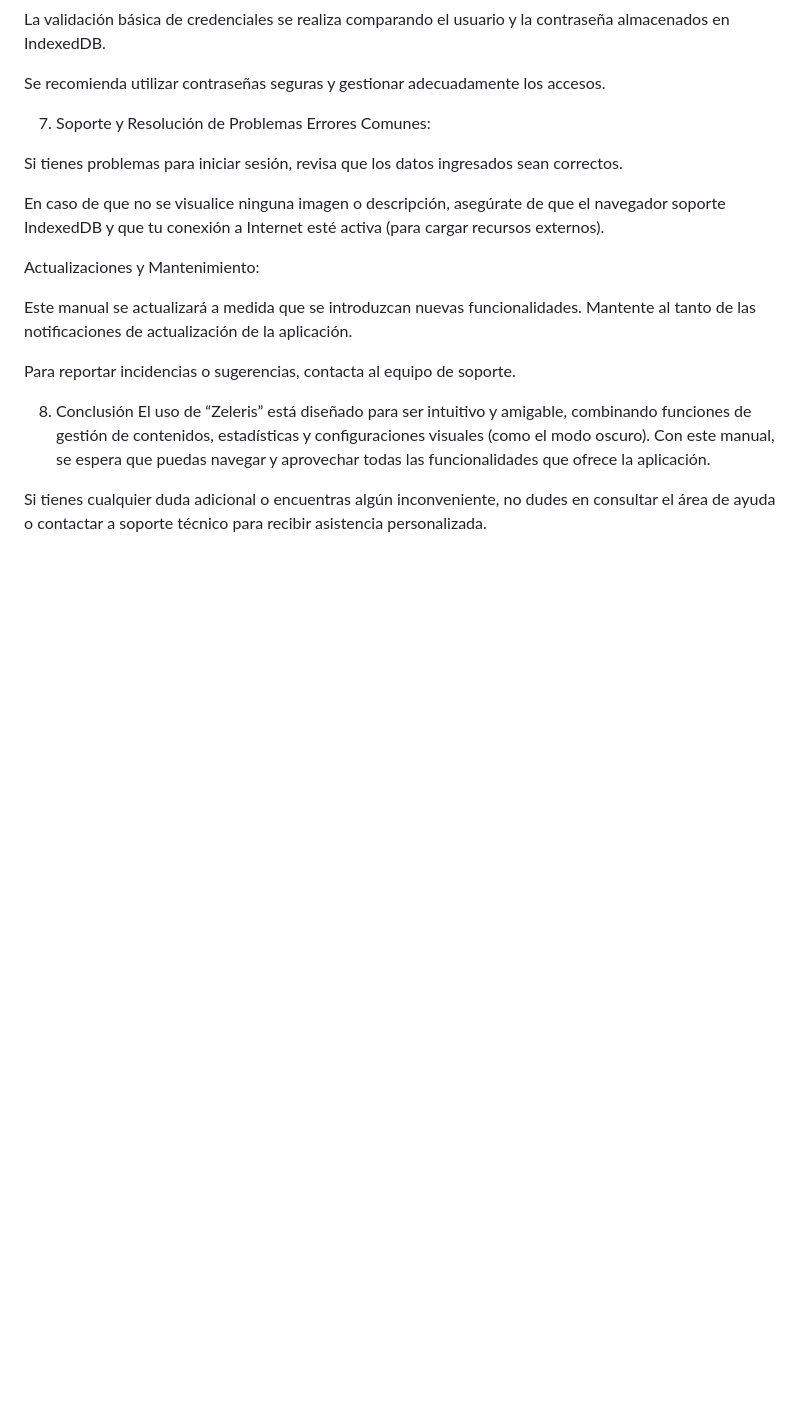
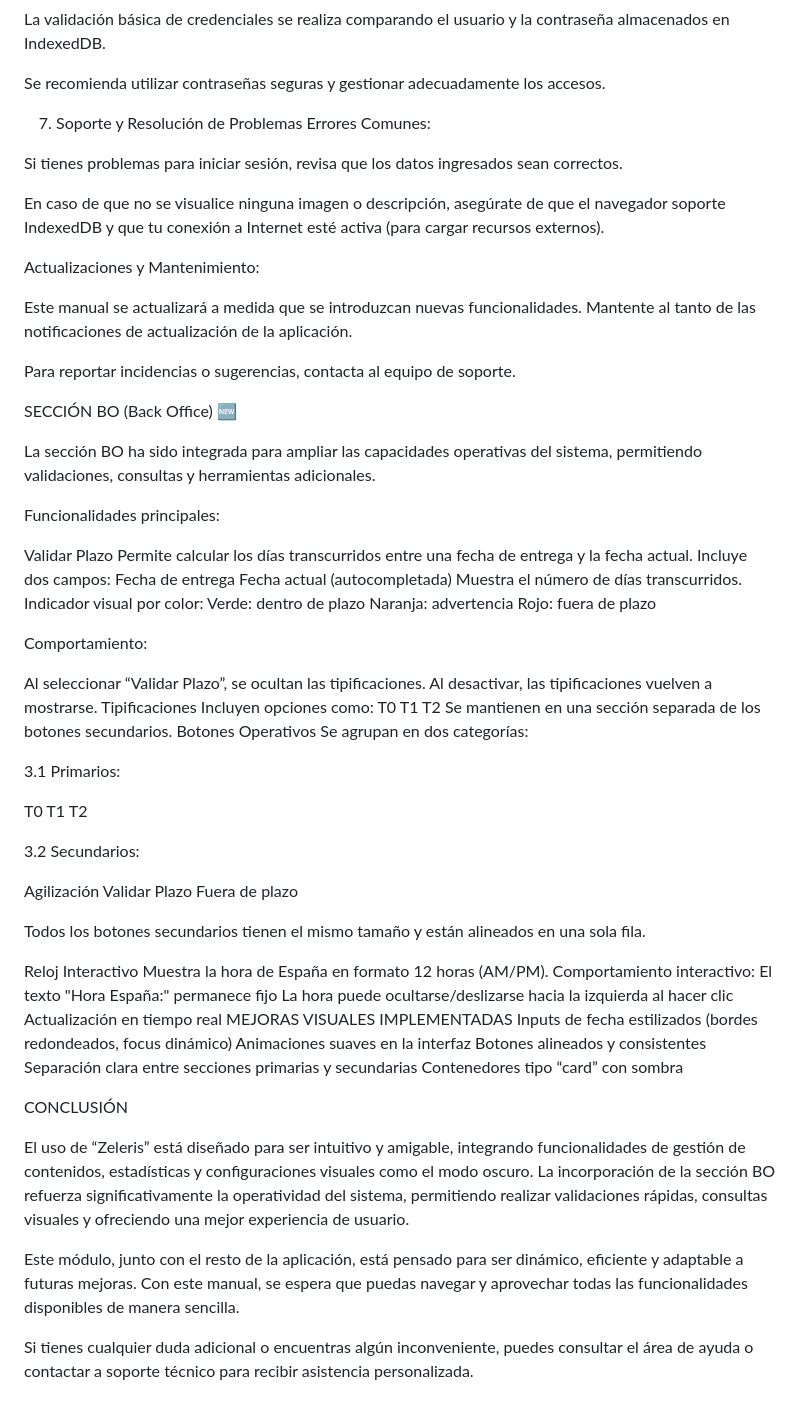
Before and after one commit to ZelerisUJPM/MTV1-MTV2.github.io, a Markdown page: README.md, the part around the change. Rendered like a GitHub page; blank space fills up the shorter version.

Commit message:
Actualizacion Manual

```diff
--- a/README.md
+++ b/README.md
@@ -156,7 +156,66 @@ Este manual se actualizará a medida que se introduzcan nuevas funcionalidades.
 
 Para reportar incidencias o sugerencias, contacta al equipo de soporte.
 
-8. Conclusión
-El uso de “Zeleris” está diseñado para ser intuitivo y amigable, combinando funciones de gestión de contenidos, estadísticas y configuraciones visuales (como el modo oscuro). Con este manual, se espera que puedas navegar y aprovechar todas las funcionalidades que ofrece la aplicación.
+SECCIÓN BO (Back Office) 🆕
 
-Si tienes cualquier duda adicional o encuentras algún inconveniente, no dudes en consultar el área de ayuda o contactar a soporte técnico para recibir asistencia personalizada.
+La sección BO ha sido integrada para ampliar las capacidades operativas del sistema, permitiendo validaciones, consultas y herramientas adicionales.
+
+Funcionalidades principales:
+
+Validar Plazo
+Permite calcular los días transcurridos entre una fecha de entrega y la fecha actual.
+Incluye dos campos:
+Fecha de entrega
+Fecha actual (autocompletada)
+Muestra el número de días transcurridos.
+Indicador visual por color:
+Verde: dentro de plazo
+Naranja: advertencia
+Rojo: fuera de plazo
+
+Comportamiento:
+
+Al seleccionar “Validar Plazo”, se ocultan las tipificaciones.
+Al desactivar, las tipificaciones vuelven a mostrarse.
+Tipificaciones
+Incluyen opciones como:
+T0
+T1
+T2
+Se mantienen en una sección separada de los botones secundarios.
+Botones Operativos Se agrupan en dos categorías:
+
+3.1 Primarios:
+
+T0
+T1
+T2
+
+3.2 Secundarios:
+
+Agilización
+Validar Plazo
+Fuera de plazo
+
+Todos los botones secundarios tienen el mismo tamaño y están alineados en una sola fila.
+
+Reloj Interactivo
+Muestra la hora de España en formato 12 horas (AM/PM).
+Comportamiento interactivo:
+El texto "Hora España:" permanece fijo
+La hora puede ocultarse/deslizarse hacia la izquierda al hacer clic
+Actualización en tiempo real
+MEJORAS VISUALES IMPLEMENTADAS
+Inputs de fecha estilizados (bordes redondeados, focus dinámico)
+Animaciones suaves en la interfaz
+Botones alineados y consistentes
+Separación clara entre secciones primarias y secundarias
+Contenedores tipo “card” con sombra
+
+CONCLUSIÓN
+
+El uso de “Zeleris” está diseñado para ser intuitivo y amigable, integrando funcionalidades de gestión de contenidos, estadísticas y configuraciones visuales como el modo oscuro. La incorporación de la sección BO refuerza significativamente la operatividad del sistema, permitiendo realizar validaciones rápidas, consultas visuales y ofreciendo una mejor experiencia de usuario.
+
+Este módulo, junto con el resto de la aplicación, está pensado para ser dinámico, eficiente y adaptable a futuras mejoras. Con este manual, se espera que puedas navegar y aprovechar todas las funcionalidades disponibles de manera sencilla.
+
+Si tienes cualquier duda adicional o encuentras algún inconveniente, puedes consultar el área de ayuda o contactar a soporte técnico para recibir asistencia personalizada.
```
